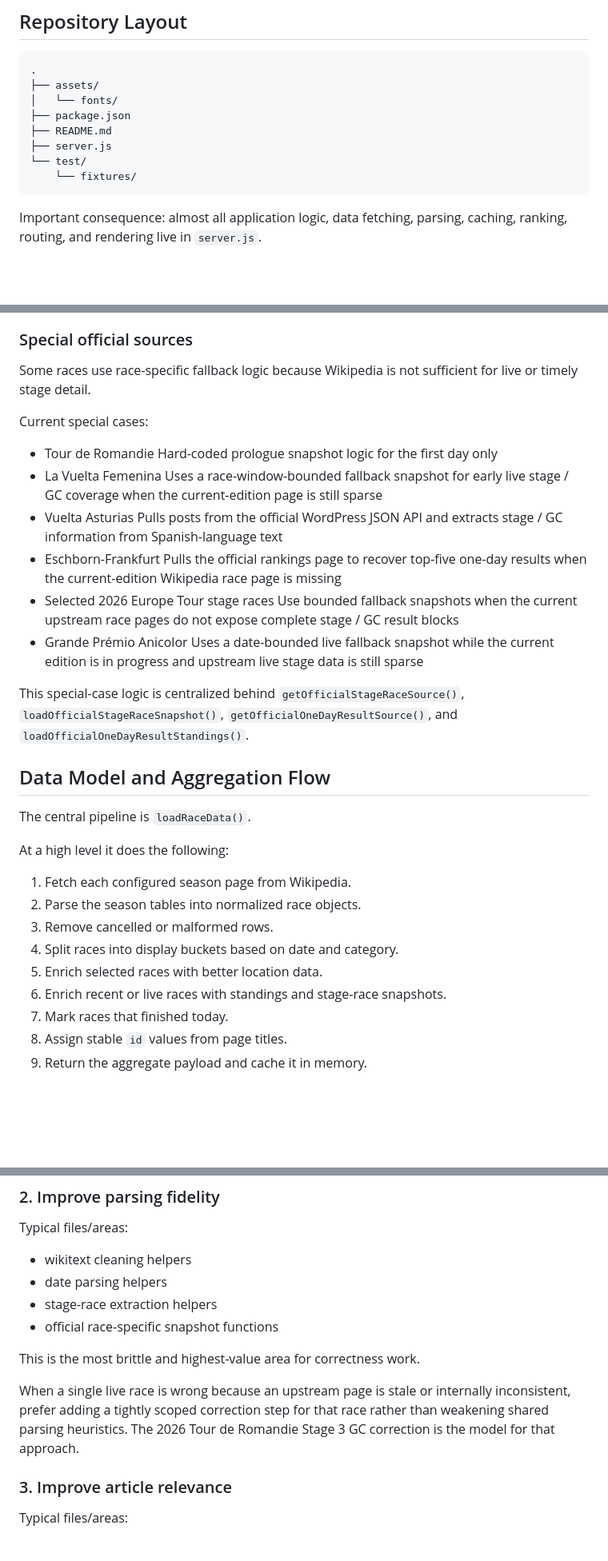
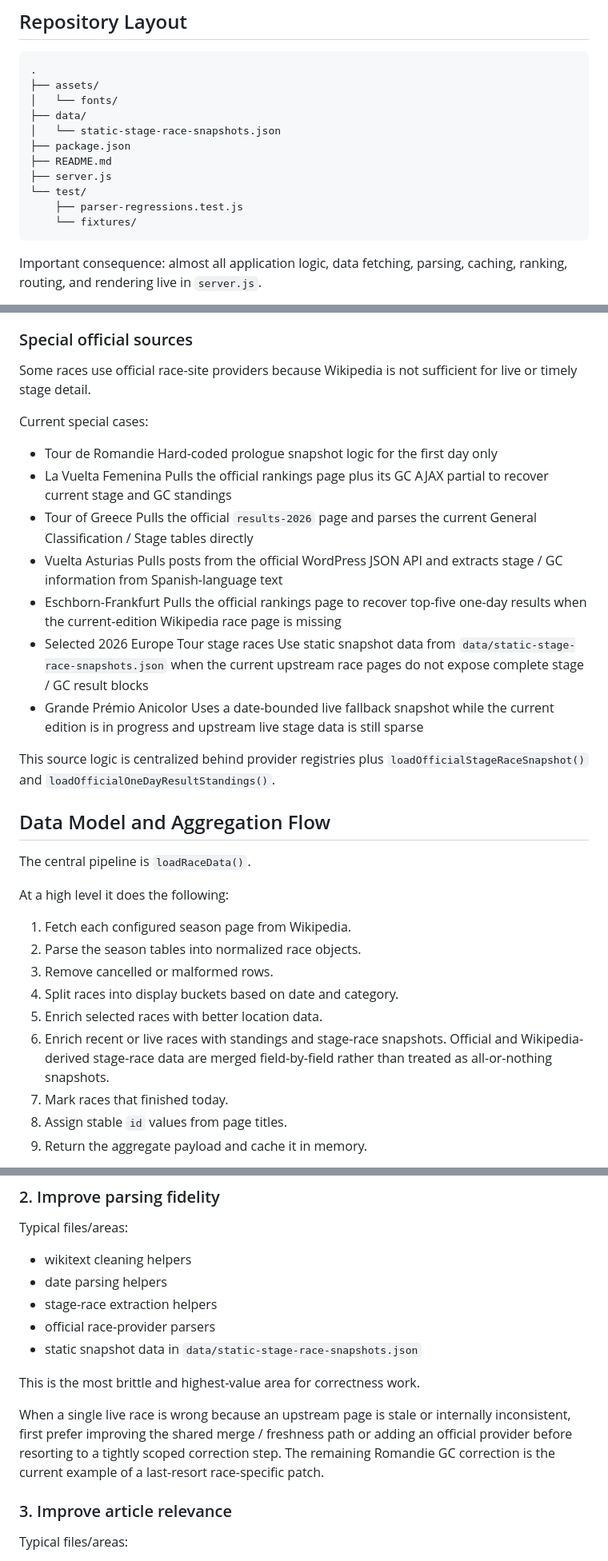
Before and after one commit to streamrD/ProCyclingResults, a Markdown page: README.md, 3 parts joined by grey strips. Shown at 80% size. Drawn GitHub-style; blank space fills up the shorter version.

Commit message:
Update README for latest race sourcing

````diff
--- a/README.md
+++ b/README.md
@@ -62,10 +62,13 @@ Practical implication: use Node 18+ at minimum. Current local runtime was `v24.1
 .
 ├── assets/
 │   └── fonts/
+├── data/
+│   └── static-stage-race-snapshots.json
 ├── package.json
 ├── README.md
 ├── server.js
 └── test/
+    ├── parser-regressions.test.js
     └── fixtures/
 ```
 
@@ -153,24 +156,26 @@ Used for:
 
 ### Special official sources
 
-Some races use race-specific fallback logic because Wikipedia is not sufficient for live or timely stage detail.
+Some races use official race-site providers because Wikipedia is not sufficient for live or timely stage detail.
 
 Current special cases:
 
 - Tour de Romandie
   Hard-coded prologue snapshot logic for the first day only
 - La Vuelta Femenina
-  Uses a race-window-bounded fallback snapshot for early live stage / GC coverage when the current-edition page is still sparse
+  Pulls the official rankings page plus its GC AJAX partial to recover current stage and GC standings
+- Tour of Greece
+  Pulls the official `results-2026` page and parses the current General Classification / Stage tables directly
 - Vuelta Asturias
   Pulls posts from the official WordPress JSON API and extracts stage / GC information from Spanish-language text
 - Eschborn-Frankfurt
   Pulls the official rankings page to recover top-five one-day results when the current-edition Wikipedia race page is missing
 - Selected 2026 Europe Tour stage races
-  Use bounded fallback snapshots when the current upstream race pages do not expose complete stage / GC result blocks
+  Use static snapshot data from `data/static-stage-race-snapshots.json` when the current upstream race pages do not expose complete stage / GC result blocks
 - Grande Prémio Anicolor
   Uses a date-bounded live fallback snapshot while the current edition is in progress and upstream live stage data is still sparse
 
-This special-case logic is centralized behind `getOfficialStageRaceSource()`, `loadOfficialStageRaceSnapshot()`, `getOfficialOneDayResultSource()`, and `loadOfficialOneDayResultStandings()`.
+This source logic is centralized behind provider registries plus `loadOfficialStageRaceSnapshot()` and `loadOfficialOneDayResultStandings()`.
 
 ## Data Model and Aggregation Flow
 
@@ -184,6 +189,7 @@ At a high level it does the following:
 4. Split races into display buckets based on date and category.
 5. Enrich selected races with better location data.
 6. Enrich recent or live races with standings and stage-race snapshots.
+   Official and Wikipedia-derived stage-race data are merged field-by-field rather than treated as all-or-nothing snapshots.
 7. Mark races that finished today.
 8. Assign stable `id` values from page titles.
 9. Return the aggregate payload and cache it in memory.
@@ -480,11 +486,12 @@ Typical files/areas:
 - wikitext cleaning helpers
 - date parsing helpers
 - stage-race extraction helpers
-- official race-specific snapshot functions
+- official race-provider parsers
+- static snapshot data in `data/static-stage-race-snapshots.json`
 
 This is the most brittle and highest-value area for correctness work.
 
-When a single live race is wrong because an upstream page is stale or internally inconsistent, prefer adding a tightly scoped correction step for that race rather than weakening shared parsing heuristics. The 2026 Tour de Romandie Stage 3 GC correction is the model for that approach.
+When a single live race is wrong because an upstream page is stale or internally inconsistent, first prefer improving the shared merge / freshness path or adding an official provider before resorting to a tightly scoped correction step. The remaining Romandie GC correction is the current example of a last-resort race-specific patch.
 
 ### 3. Improve article relevance
 
````
Also changed, not shown: other parts of README.md (+6 -4 lines).
